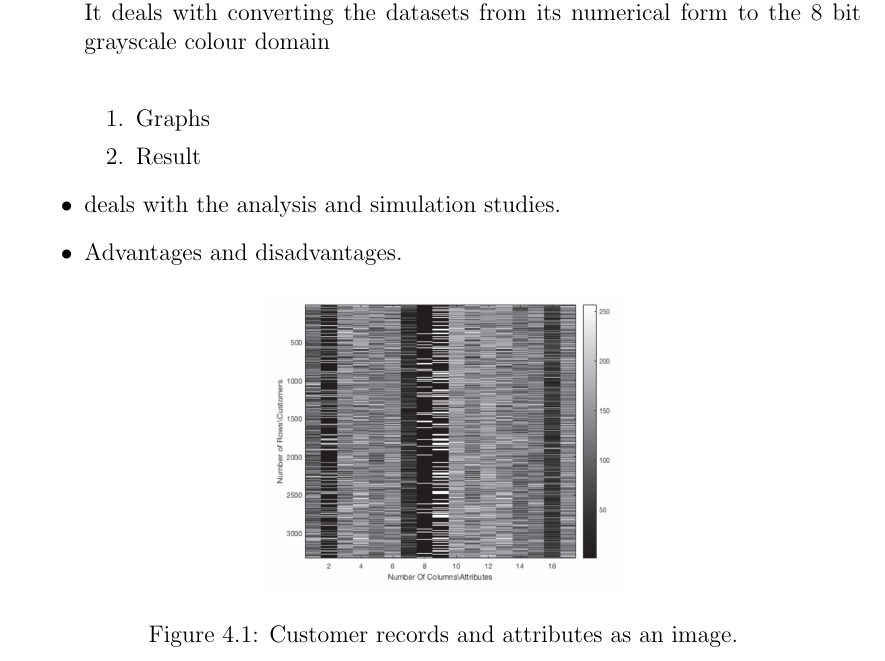
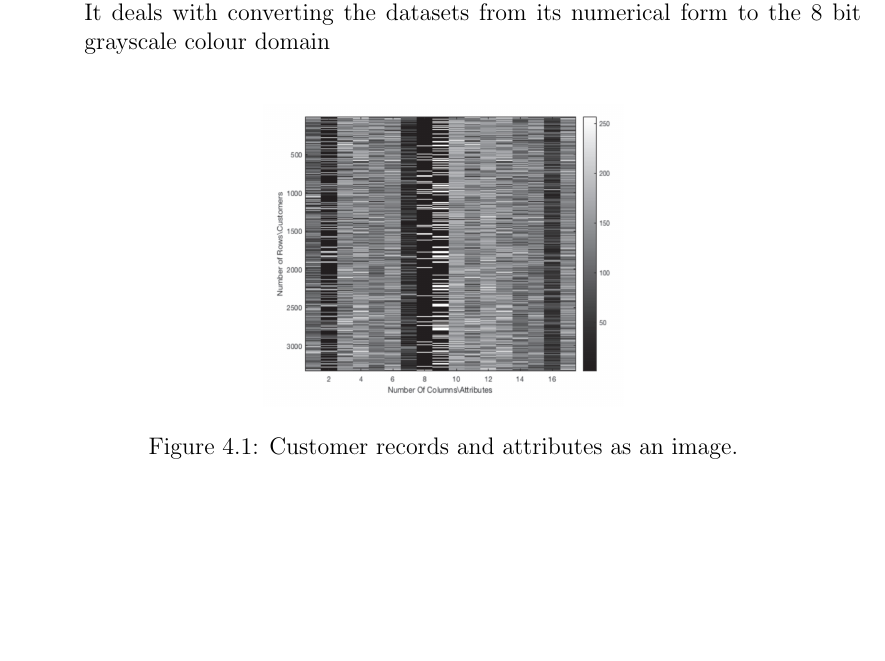
Before and after one commit to Boggartfly/BE-Final-Year-Tex-Project-Report, a LaTeX thesis (report.tex, which reads result_discussion.tex): part of page 14 of 21, cut so that both start at the same text, the shorter picture padded with empty space. Compiled offline with pdfLaTeX.

Commit message:
Removed unnecessary clutter.
Removed some list items in result_discussion.tex that were not needed.

```diff
--- a/result_discussion.tex
+++ b/result_discussion.tex
@@ -6,19 +6,6 @@
 
 \begin{itemize}
 	\item The project is mainly to improve execution speed of analysis of datasets. It deals with converting the datasets from its numerical form to the 8 bit grayscale colour domain\\
-	\begin{enumerate}
-		\item Graphs
-		\item Result
-	\end{enumerate}
-%	1. Graphs\\
-%
-%	2. Result:
-%	3.
-%
-%	a. Conclusion, b. Application;
-
-	\item deals with the analysis and simulation studies.
-	\item Advantages and disadvantages.
 	\begin{figure}[h!]
 		\centering
 		\includegraphics[width=2.5in]{1.png} % e.g. insert ./image for image.png in the working directory, adjust scale as necessary
```
Also changed, not shown: 5 other files.
